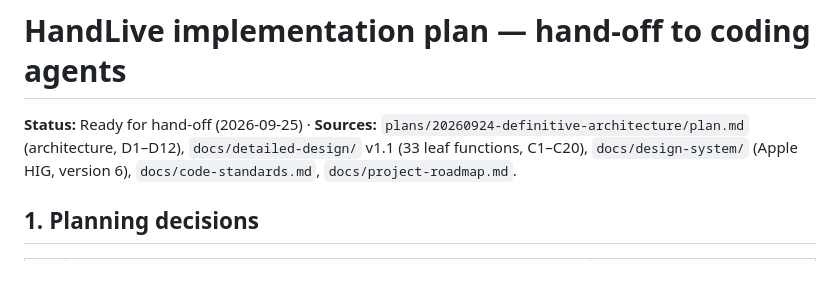
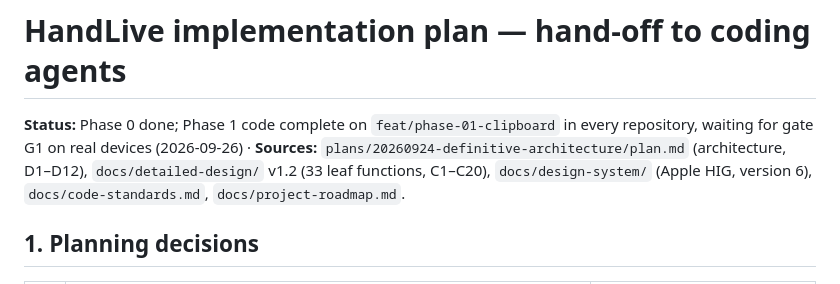
Before and after one commit to HandLive/handlive, a Markdown page: plans/20260925-implementation/plan.md, the part around the change. Drawn GitHub-style.

```diff
--- a/plans/20260925-implementation/plan.md
+++ b/plans/20260925-implementation/plan.md
@@ -2,8 +2,8 @@ English | [Tiếng Việt](plan.vi.md)
 
 # HandLive implementation plan — hand-off to coding agents
 
-**Status:** Ready for hand-off (2026-09-25) · **Sources:**
-`plans/20260924-definitive-architecture/plan.md` (architecture, D1–D12), `docs/detailed-design/` v1.1
+**Status:** Phase 0 done; Phase 1 code complete on `feat/phase-01-clipboard` in every repository, waiting for gate G1 on real devices (2026-09-26) · **Sources:**
+`plans/20260924-definitive-architecture/plan.md` (architecture, D1–D12), `docs/detailed-design/` v1.2
 (33 leaf functions, C1–C20), `docs/design-system/` (Apple HIG, version 6), `docs/code-standards.md`,
 `docs/project-roadmap.md`.
 
```
Also changed, not shown: CLAUDE.md (+5 -1 lines), plans/20260925-implementation/plan.vi.md (+2 -2 lines).
